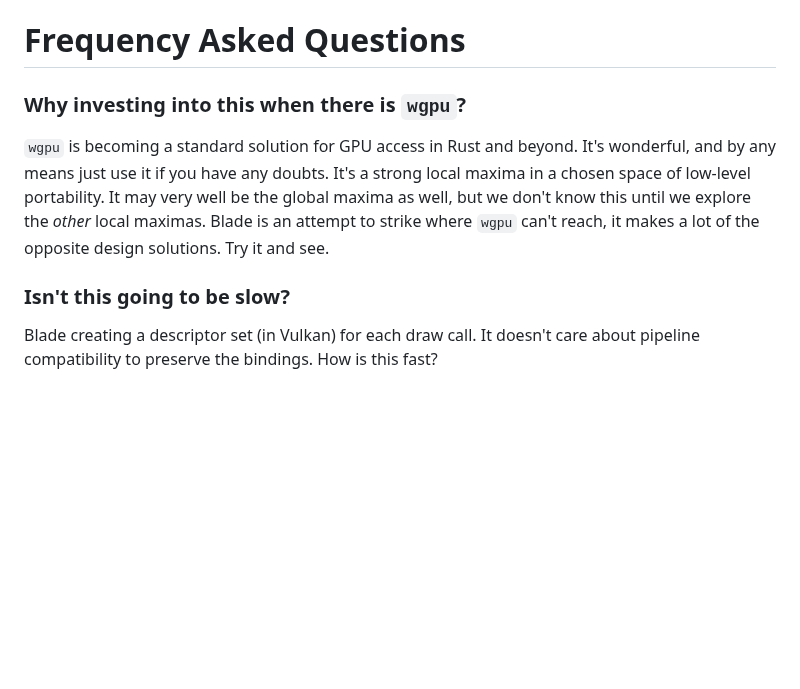
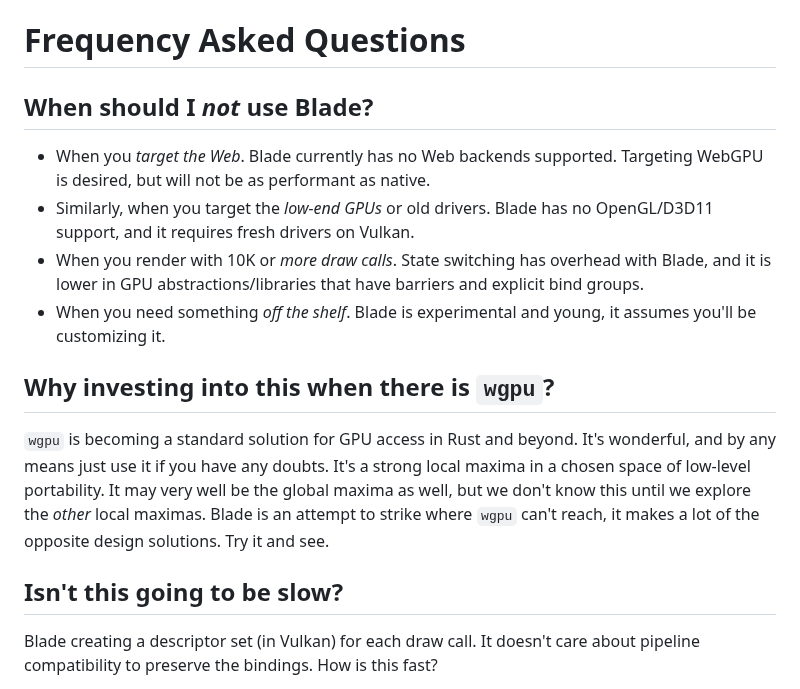
Before and after one commit to kvark/blade, a Markdown page: docs/FAQ.md, the part around the change. Drawn GitHub-style; blank space fills up the shorter version.

```diff
--- a/docs/FAQ.md
+++ b/docs/FAQ.md
@@ -1,10 +1,17 @@
 # Frequency Asked Questions
 
-### Why investing into this when there is `wgpu`?
+## When should I *not* use Blade?
+
+- When you *target the Web*. Blade currently has no Web backends supported. Targeting WebGPU is desired, but will not be as performant as native.
+- Similarly, when you target the *low-end GPUs* or old drivers. Blade has no OpenGL/D3D11 support, and it requires fresh drivers on Vulkan.
+- When you render with 10K or *more draw calls*. State switching has overhead with Blade, and it is lower in GPU abstractions/libraries that have barriers and explicit bind groups.
+- When you need something *off the shelf*. Blade is experimental and young, it assumes you'll be customizing it.
+
+## Why investing into this when there is `wgpu`?
 
 `wgpu` is becoming a standard solution for GPU access in Rust and beyond. It's wonderful, and by any means just use it if you have any doubts. It's a strong local maxima in a chosen space of low-level portability. It may very well be the global maxima as well, but we don't know this until we explore the *other* local maximas. Blade is an attempt to strike where `wgpu` can't reach, it makes a lot of the opposite design solutions. Try it and see.
 
-### Isn't this going to be slow?
+## Isn't this going to be slow?
 
 Blade creating a descriptor set (in Vulkan) for each draw call. It doesn't care about pipeline compatibility to preserve the bindings. How is this fast?
 
```
Also changed, not shown: docs/README.md (+3 -1 lines), docs/logo.png (added), 1 other file.
